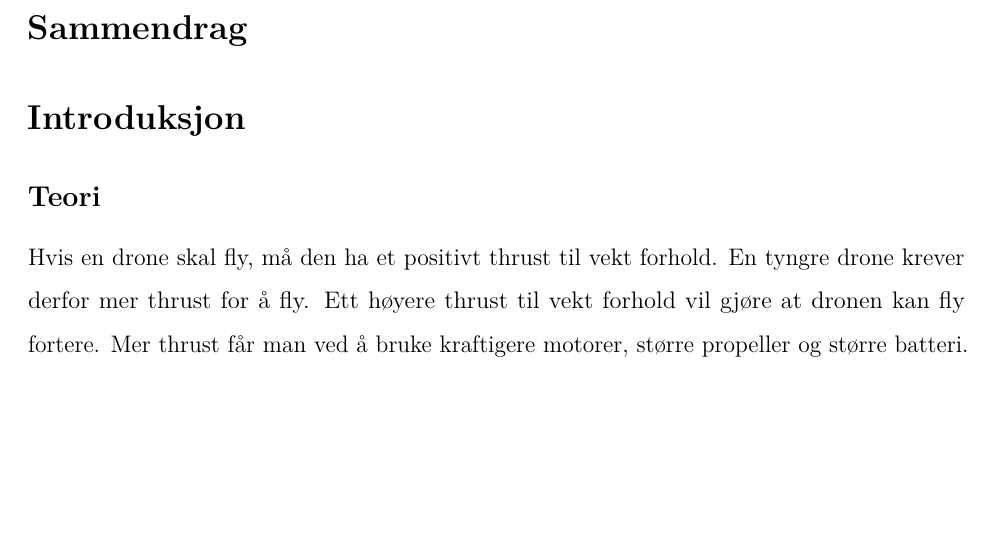
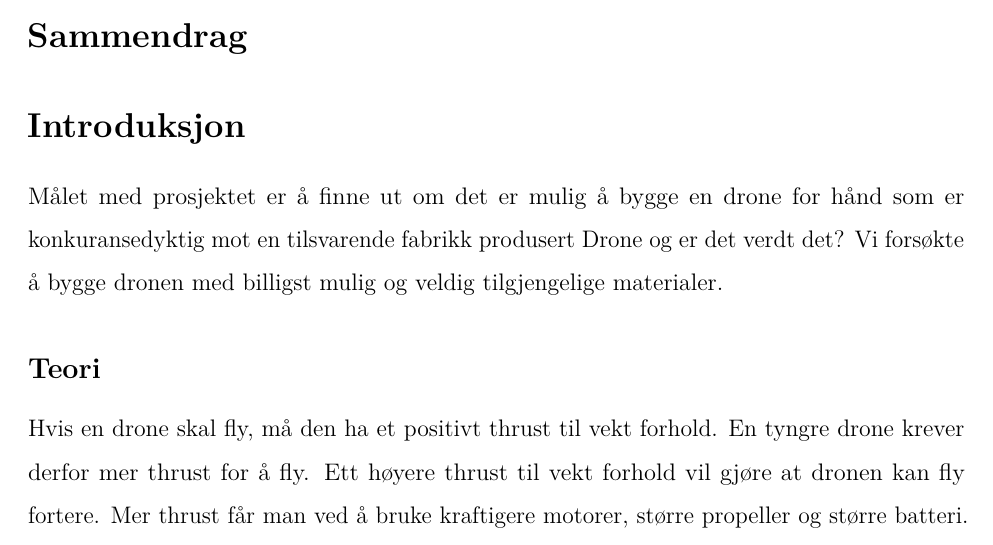
Before and after one commit to Matrimer/droneprosjekt, an R Markdown document (rapport.rmd): part of page 1 of 2, cut so that both start at the same text, the shorter picture padded with empty space. Rendered offline with R 4.5, knitr and Pandoc, then LaTeX, with nearby package versions.

Commit message:
La til introduksjon

```diff
--- a/rapport.rmd
+++ b/rapport.rmd
@@ -11,6 +11,8 @@ csl: APA6.csl
 # Sammendrag
 
 # Introduksjon
+Målet med prosjektet er å finne ut om det er mulig å bygge en drone for hånd som er konkuransedyktig mot en tilsvarende fabrikk produsert Drone og er det verdt det?
+Vi forsøkte å bygge dronen med billigst mulig og veldig tilgjengelige materialer.
 
 ## Teori
 Hvis en drone skal fly, må den ha et positivt thrust til vekt forhold.
```
